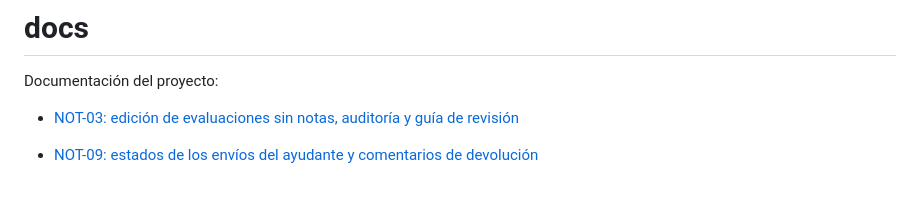
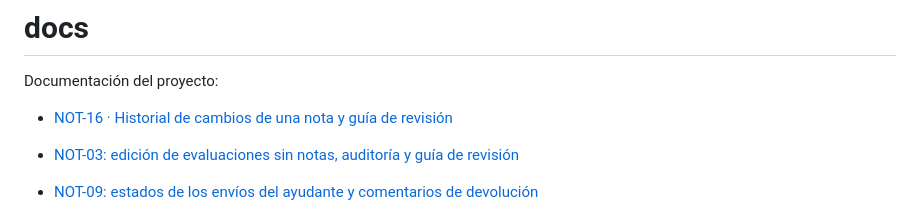
Before and after one commit to Joaquincuevas/SOFT-G2-CURSUS, a Markdown page: docs/README.md, the part around the change. Drawn GitHub-style; blank space fills up the shorter version.

Commit message:
docs(notas): documenta y muestra el historial de una nota

```diff
--- a/docs/README.md
+++ b/docs/README.md
@@ -2,6 +2,7 @@
 
 Documentación del proyecto:
 
+- [NOT-16 · Historial de cambios de una nota y guía de revisión](not-16-historial-nota.md)
 - [NOT-03: edición de evaluaciones sin notas, auditoría y guía de revisión](not-03-editar-evaluacion.md)
 - [NOT-09: estados de los envíos del ayudante y comentarios de devolución](not-09-estado-envios.md)
 - [UI-04: tema institucional, contraste y guía de revisión](ui-04-tema-universidad.md)
```
Also changed, not shown: docs/not-16-historial-nota.md (added, +25 -0 lines), docs/evidencias/not-16-evaluaciones.png (added), docs/evidencias/not-16-historial-nota.png (added).
